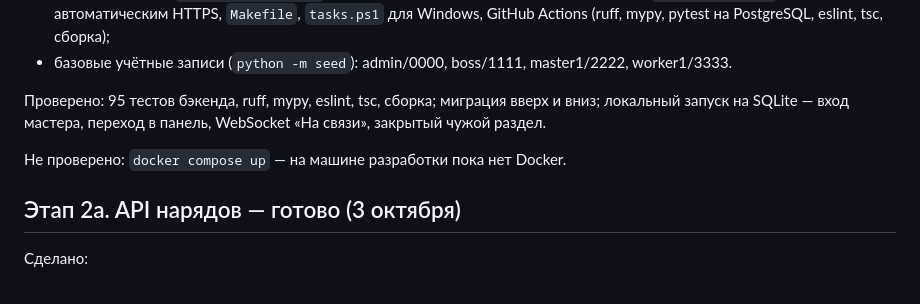
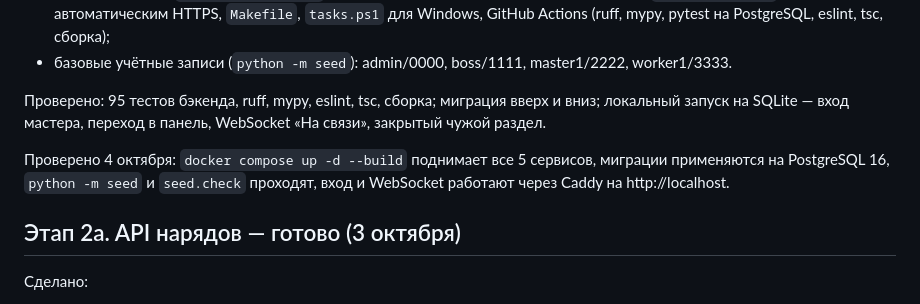
Before and after one commit to zhenisoffical1/NARYAD_AI, a Markdown page: docs/PROGRESS.md, the part around the change. GitHub-like rendering.

Commit message:
docs: запуск в Docker проверен на PostgreSQL
Co-Authored-By: Claude Opus 5.5 <noreply@anthropic.com>

```diff
--- a/docs/PROGRESS.md
+++ b/docs/PROGRESS.md
@@ -13,7 +13,7 @@
 
 Проверено: 95 тестов бэкенда, ruff, mypy, eslint, tsc, сборка; миграция вверх и вниз; локальный запуск на SQLite — вход мастера, переход в панель, WebSocket «На связи», закрытый чужой раздел.
 
-Не проверено: `docker compose up` — на машине разработки пока нет Docker.
+Проверено 4 октября: `docker compose up -d --build` поднимает все 5 сервисов, миграции применяются на PostgreSQL 16, `python -m seed` и `seed.check` проходят, вход и WebSocket работают через Caddy на http://localhost.
 
 ## Этап 2a. API нарядов — готово (3 октября)
 
```
